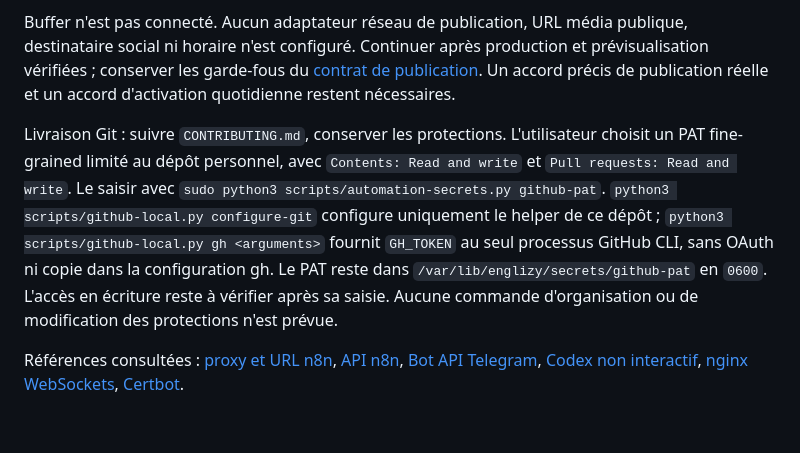
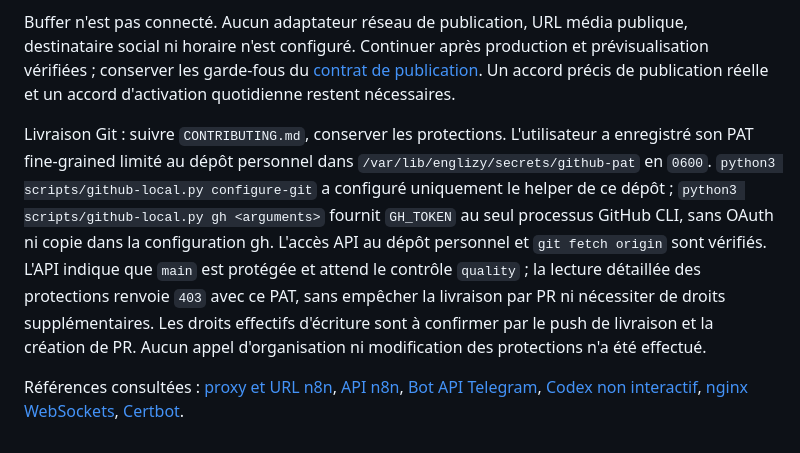
Before and after one commit to mustafaHami/remotion-english-video, a Markdown page: deploy/n8n/OPERATIONS.md, the part around the change. Rendered like a GitHub page.

Commit message:
docs: record protected GitHub authentication

```diff
--- a/deploy/n8n/OPERATIONS.md
+++ b/deploy/n8n/OPERATIONS.md
@@ -119,6 +119,6 @@ Pas de changement visuel : aucun nouveau rendu ni écoute vidéo n'est présent
 
 Buffer n'est pas connecté. Aucun adaptateur réseau de publication, URL média publique, destinataire social ni horaire n'est configuré. Continuer après production et prévisualisation vérifiées ; conserver les garde-fous du [contrat de publication](../publishing-contract.md). Un accord précis de publication réelle et un accord d'activation quotidienne restent nécessaires.
 
-Livraison Git : suivre `CONTRIBUTING.md`, conserver les protections. L'utilisateur choisit un PAT fine-grained limité au dépôt personnel, avec `Contents: Read and write` et `Pull requests: Read and write`. Le saisir avec `sudo python3 scripts/automation-secrets.py github-pat`. `python3 scripts/github-local.py configure-git` configure uniquement le helper de ce dépôt ; `python3 scripts/github-local.py gh <arguments>` fournit `GH_TOKEN` au seul processus GitHub CLI, sans OAuth ni copie dans la configuration gh. Le PAT reste dans `/var/lib/englizy/secrets/github-pat` en `0600`. L'accès en écriture reste à vérifier après sa saisie. Aucune commande d'organisation ou de modification des protections n'est prévue.
+Livraison Git : suivre `CONTRIBUTING.md`, conserver les protections. L'utilisateur a enregistré son PAT fine-grained limité au dépôt personnel dans `/var/lib/englizy/secrets/github-pat` en `0600`. `python3 scripts/github-local.py configure-git` a configuré uniquement le helper de ce dépôt ; `python3 scripts/github-local.py gh <arguments>` fournit `GH_TOKEN` au seul processus GitHub CLI, sans OAuth ni copie dans la configuration gh. L'accès API au dépôt personnel et `git fetch origin` sont vérifiés. L'API indique que `main` est protégée et attend le contrôle `quality` ; la lecture détaillée des protections renvoie `403` avec ce PAT, sans empêcher la livraison par PR ni nécessiter de droits supplémentaires. Les droits effectifs d'écriture sont à confirmer par le push de livraison et la création de PR. Aucun appel d'organisation ni modification des protections n'a été effectué.
 
 Références consultées : [proxy et URL n8n](https://docs.n8n.io/hosting/configuration/configuration-examples/webhook-url/), [API n8n](https://docs.n8n.io/api/authentication/), [Bot API Telegram](https://core.telegram.org/bots/api), [Codex non interactif](https://learn.chatgpt.com/docs/non-interactive-mode), [nginx WebSockets](https://nginx.org/en/docs/http/websocket.html), [Certbot](https://eff-certbot.readthedocs.io/en/stable/using.html).
```
